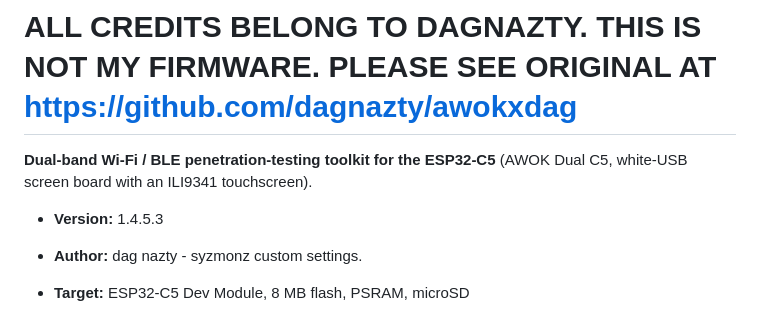
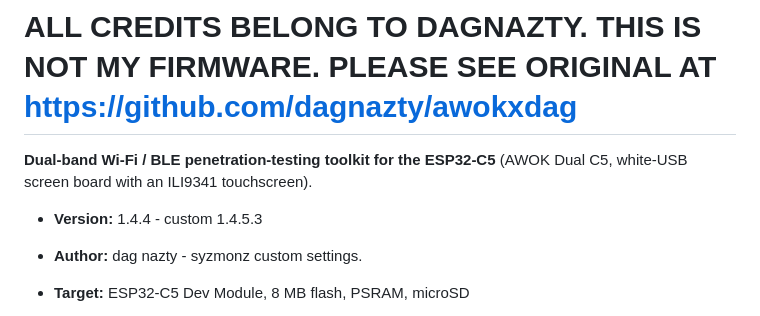
Before and after one commit to syzmonz/awokxdag, a Markdown page: README.md, the part around the change. Rendered like a GitHub page.

```diff
--- a/README.md
+++ b/README.md
@@ -5,7 +5,7 @@
 **Dual-band Wi-Fi / BLE penetration-testing toolkit for the ESP32-C5** (AWOK Dual
 C5, white-USB screen board with an ILI9341 touchscreen).
 
-- **Version:** 1.4.5.3
+- **Version:** 1.4.4 - custom 1.4.5.3
 - **Author:** dag nazty - syzmonz custom settings.
 - **Target:** ESP32-C5 Dev Module, 8 MB flash, PSRAM, microSD
 - **Changelog:** [CHANGELOG.md](CHANGELOG.md)
```
